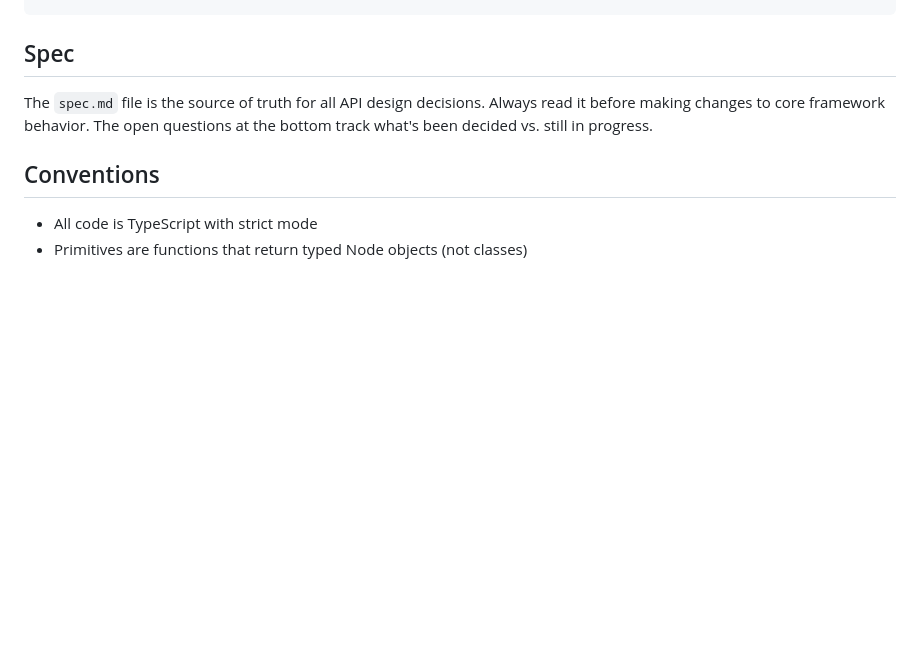
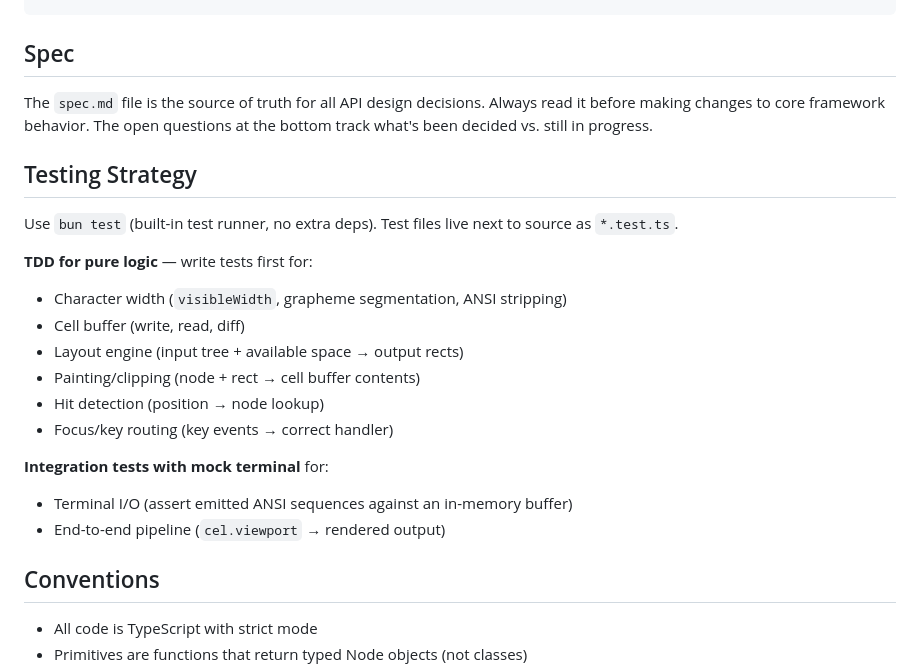
Before and after one commit to sacenox/cel-tui, a Markdown page: AGENTS.md, the part around the change. Drawn GitHub-style; blank space fills up the shorter version.

Commit message:
Document testing strategy in AGENTS.md

```diff
--- a/AGENTS.md
+++ b/AGENTS.md
@@ -53,6 +53,24 @@ bun run typecheck        # tsc --noEmit type checking
 
 The `spec.md` file is the source of truth for all API design decisions. Always read it before making changes to core framework behavior. The open questions at the bottom track what's been decided vs. still in progress.
 
+## Testing Strategy
+
+Use `bun test` (built-in test runner, no extra deps). Test files live next to source as `*.test.ts`.
+
+**TDD for pure logic** — write tests first for:
+
+- Character width (`visibleWidth`, grapheme segmentation, ANSI stripping)
+- Cell buffer (write, read, diff)
+- Layout engine (input tree + available space → output rects)
+- Painting/clipping (node + rect → cell buffer contents)
+- Hit detection (position → node lookup)
+- Focus/key routing (key events → correct handler)
+
+**Integration tests with mock terminal** for:
+
+- Terminal I/O (assert emitted ANSI sequences against an in-memory buffer)
+- End-to-end pipeline (`cel.viewport` → rendered output)
+
 ## Conventions
 
 - All code is TypeScript with strict mode
```
